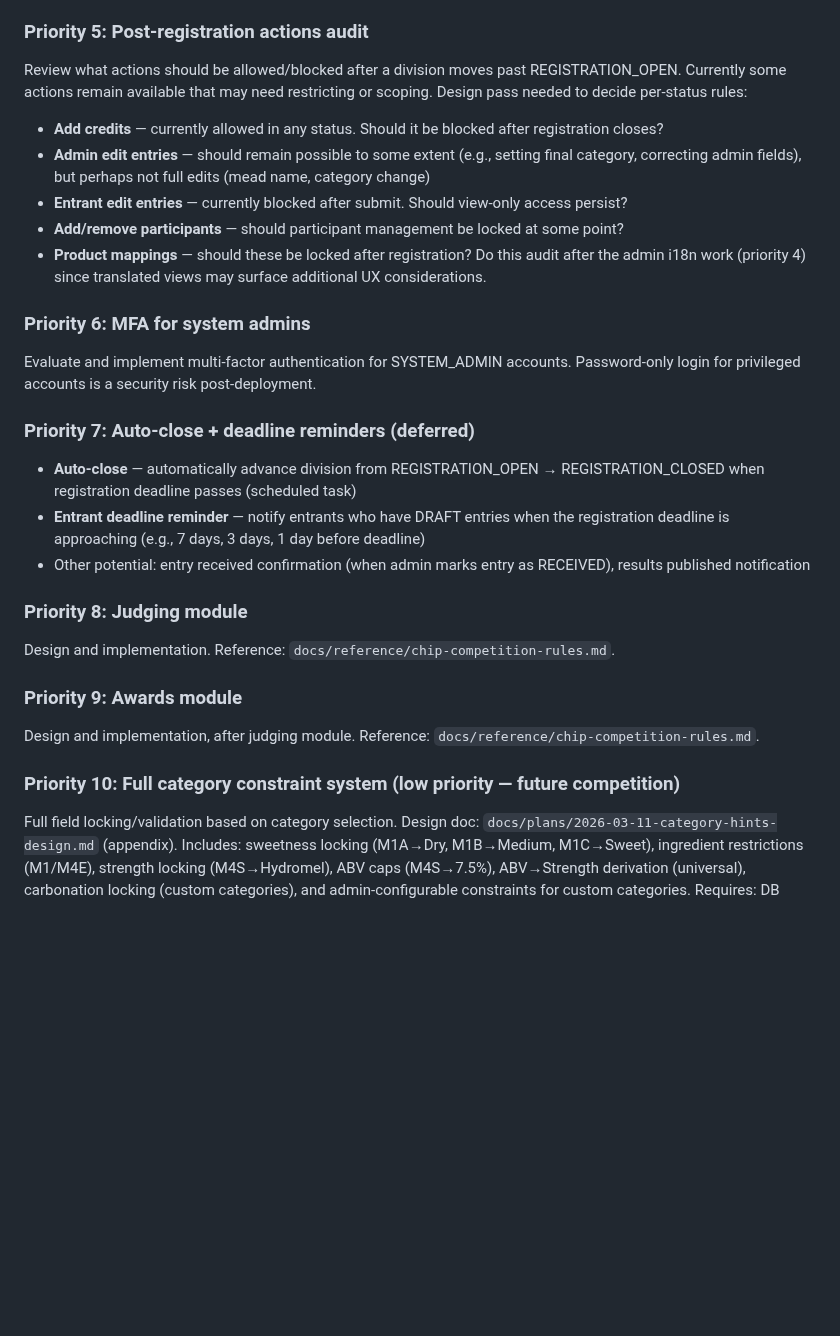
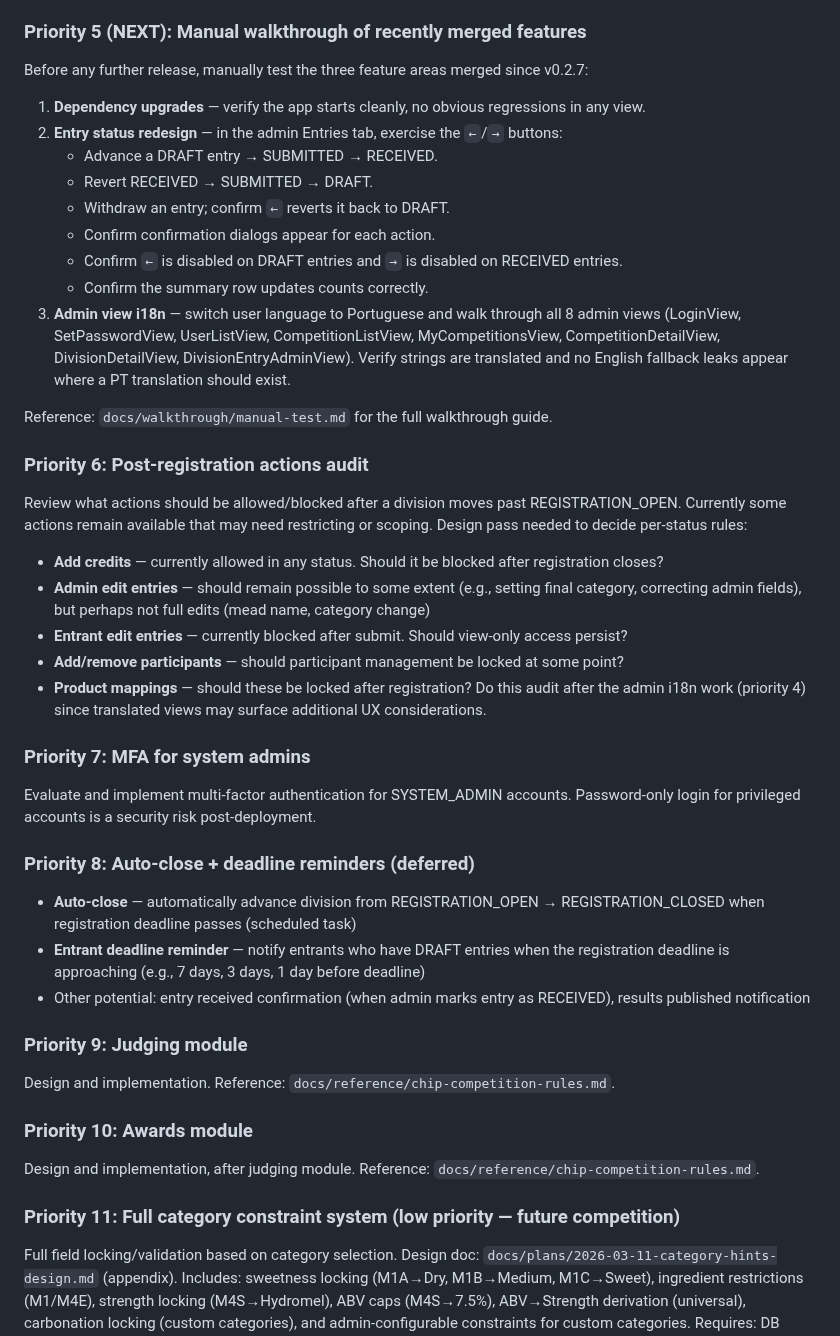
Before and after one commit to guisil/meads, a Markdown page: docs/SESSION_CONTEXT.md, the part around the change. Drawn GitHub-style; blank space fills up the shorter version.

Commit message:
Add manual walkthrough of recently merged features as next priority before release
Co-Authored-By: Claude Sonnet 4.6 <noreply@anthropic.com>

```diff
--- a/docs/SESSION_CONTEXT.md
+++ b/docs/SESSION_CONTEXT.md
@@ -273,7 +273,26 @@ CompetitionDetailView, DivisionDetailView, DivisionEntryAdminView. ES/IT/PL fall
 Fixed `ComboBox<>` type inference compilation errors introduced by Java 21 stricter inference
 (needed explicit `new ComboBox<String>(...)` where label arg comes from `getTranslation()`).
 
-### Priority 5: Post-registration actions audit
+### Priority 5 (NEXT): Manual walkthrough of recently merged features
+
+Before any further release, manually test the three feature areas merged since v0.2.7:
+
+1. **Dependency upgrades** — verify the app starts cleanly, no obvious regressions in any view.
+2. **Entry status redesign** — in the admin Entries tab, exercise the `←`/`→` buttons:
+   - Advance a DRAFT entry → SUBMITTED → RECEIVED.
+   - Revert RECEIVED → SUBMITTED → DRAFT.
+   - Withdraw an entry; confirm `←` reverts it back to DRAFT.
+   - Confirm confirmation dialogs appear for each action.
+   - Confirm `←` is disabled on DRAFT entries and `→` is disabled on RECEIVED entries.
+   - Confirm the summary row updates counts correctly.
+3. **Admin view i18n** — switch user language to Portuguese and walk through all 8 admin views
+   (LoginView, SetPasswordView, UserListView, CompetitionListView, MyCompetitionsView,
+   CompetitionDetailView, DivisionDetailView, DivisionEntryAdminView). Verify strings are translated
+   and no English fallback leaks appear where a PT translation should exist.
+
+Reference: `docs/walkthrough/manual-test.md` for the full walkthrough guide.
+
+### Priority 6: Post-registration actions audit
 Review what actions should be allowed/blocked after a division moves past REGISTRATION_OPEN.
 Currently some actions remain available that may need restricting or scoping. Design pass
 needed to decide per-status rules:
@@ -286,25 +305,25 @@ needed to decide per-status rules:
 Do this audit after the admin i18n work (priority 4) since translated views may surface
 additional UX considerations.
 
-### Priority 6: MFA for system admins
+### Priority 7: MFA for system admins
 Evaluate and implement multi-factor authentication for SYSTEM_ADMIN accounts.
 Password-only login for privileged accounts is a security risk post-deployment.
 
-### Priority 7: Auto-close + deadline reminders (deferred)
+### Priority 8: Auto-close + deadline reminders (deferred)
 - **Auto-close** — automatically advance division from REGISTRATION_OPEN → REGISTRATION_CLOSED
   when registration deadline passes (scheduled task)
 - **Entrant deadline reminder** — notify entrants who have DRAFT entries when the registration
   deadline is approaching (e.g., 7 days, 3 days, 1 day before deadline)
 - Other potential: entry received confirmation (when admin marks entry as RECEIVED), results published notification
 
-### Priority 8: Judging module
+### Priority 9: Judging module
 Design and implementation. Reference: `docs/reference/chip-competition-rules.md`.
 
-### Priority 9: Awards module
+### Priority 10: Awards module
 
 Design and implementation, after judging module. Reference: `docs/reference/chip-competition-rules.md`.
 
-### Priority 10: Full category constraint system (low priority — future competition)
+### Priority 11: Full category constraint system (low priority — future competition)
 Full field locking/validation based on category selection. Design doc: `docs/plans/2026-03-11-category-hints-design.md` (appendix).
 Includes: sweetness locking (M1A→Dry, M1B→Medium, M1C→Sweet), ingredient restrictions (M1/M4E),
 strength locking (M4S→Hydromel), ABV caps (M4S→7.5%), ABV→Strength derivation (universal),
```
